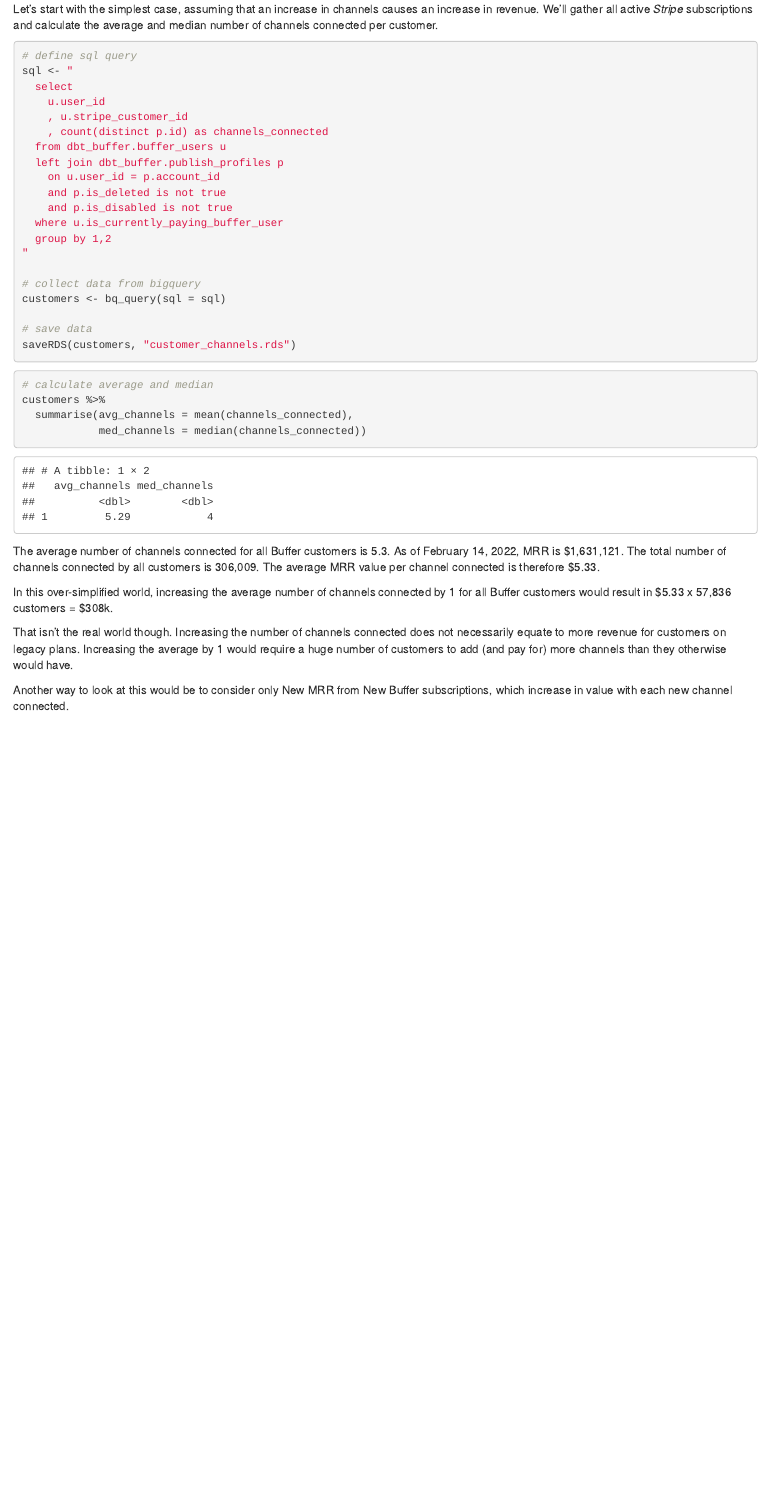
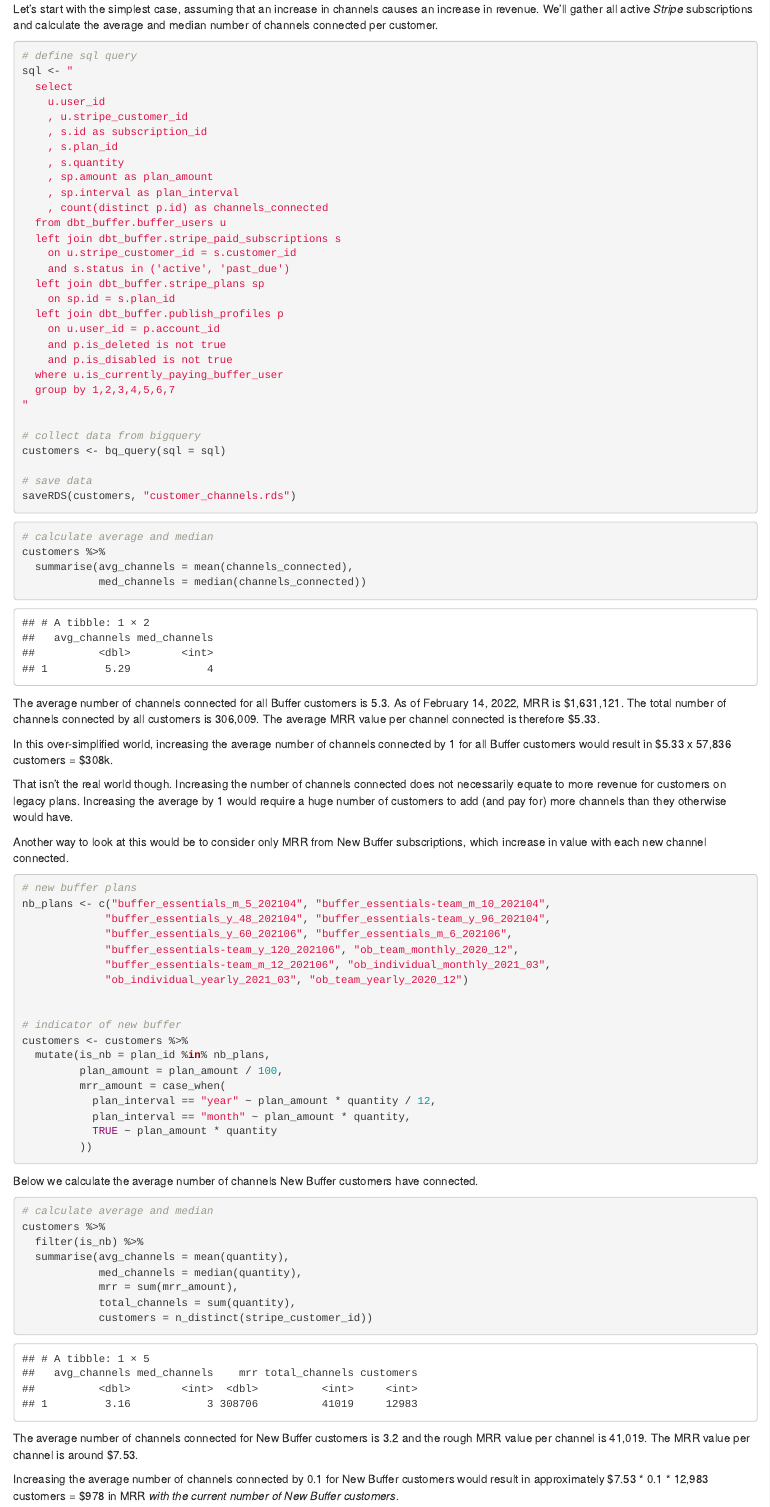
Before and after one commit to jwinternheimer/data-blog, an R Markdown document (content/blog/2022-02-14-channels-connected-at-point-of-conversion/index.Rmarkdown): the page in a window 1100 px wide, from 3320 px down. Rendered offline with R 4.5, knitr and Pandoc, with nearby package versions; some code elsewhere in the file could not run offline.

Commit message:
Add revenue impact

````diff
--- a/content/blog/2022-02-14-channels-connected-at-point-of-conversion/index.Rmarkdown
+++ b/content/blog/2022-02-14-channels-connected-at-point-of-conversion/index.Rmarkdown
@@ -252,14 +252,24 @@ sql <- "
   select
     u.user_id
     , u.stripe_customer_id
+    , s.id as subscription_id
+    , s.plan_id
+    , s.quantity
+    , sp.amount as plan_amount
+    , sp.interval as plan_interval
     , count(distinct p.id) as channels_connected
   from dbt_buffer.buffer_users u
+  left join dbt_buffer.stripe_paid_subscriptions s
+    on u.stripe_customer_id = s.customer_id
+    and s.status in ('active', 'past_due')
+  left join dbt_buffer.stripe_plans sp
+    on sp.id = s.plan_id
   left join dbt_buffer.publish_profiles p
     on u.user_id = p.account_id
     and p.is_deleted is not true
     and p.is_disabled is not true
   where u.is_currently_paying_buffer_user
-  group by 1,2
+  group by 1,2,3,4,5,6,7
 "
 
 # collect data from bigquery
@@ -287,4 +297,42 @@ In this over-simplified world, increasing the average number of channels connect
 
 That isn't the real world though. Increasing the number of channels connected does not necessarily equate to more revenue for customers on legacy plans. Increasing the average by 1 would require a huge number of customers to add (and pay for) more channels than they otherwise would have.
 
-Another way to look at this would be to consider only New MRR from New Buffer subscriptions, which increase in value with each new channel connected.
+Another way to look at this would be to consider only MRR from New Buffer subscriptions, which increase in value with each new channel connected.
+
+```{r}
+# new buffer plans
+nb_plans <- c("buffer_essentials_m_5_202104", "buffer_essentials-team_m_10_202104",
+             "buffer_essentials_y_48_202104", "buffer_essentials-team_y_96_202104",
+             "buffer_essentials_y_60_202106", "buffer_essentials_m_6_202106",
+             "buffer_essentials-team_y_120_202106", "ob_team_monthly_2020_12",
+             "buffer_essentials-team_m_12_202106", "ob_individual_monthly_2021_03",
+             "ob_individual_yearly_2021_03", "ob_team_yearly_2020_12")
+
+
+# indicator of new buffer
+customers <- customers %>%
+  mutate(is_nb = plan_id %in% nb_plans,
+         plan_amount = plan_amount / 100,
+         mrr_amount = case_when(
+           plan_interval == "year" ~ plan_amount * quantity / 12,
+           plan_interval == "month" ~ plan_amount * quantity,
+           TRUE ~ plan_amount * quantity
+         ))
+```
+
+Below we calculate the average number of channels New Buffer customers have connected.
+
+```{r}
+# calculate average and median
+customers %>%
+  filter(is_nb) %>%
+  summarise(avg_channels = mean(quantity),
+            med_channels = median(quantity),
+            mrr = sum(mrr_amount),
+            total_channels = sum(quantity),
+            customers = n_distinct(stripe_customer_id))
+```
+
+The average number of channels connected for New Buffer customers is 3.2 and the rough MRR value per channel is 41,019. The MRR value per channel is around \$7.53.
+
+Increasing the average number of channels connected by 0.1 for New Buffer customers would result in approximately \$7.53 * 0.1 * 12,983 customers = \$978 in MRR _with the current number of New Buffer customers_.
````
Also changed, not shown: content/blog/2022-02-14-channels-connected-at-point-of-conversion/customer_channels.rds, 1 other file.
